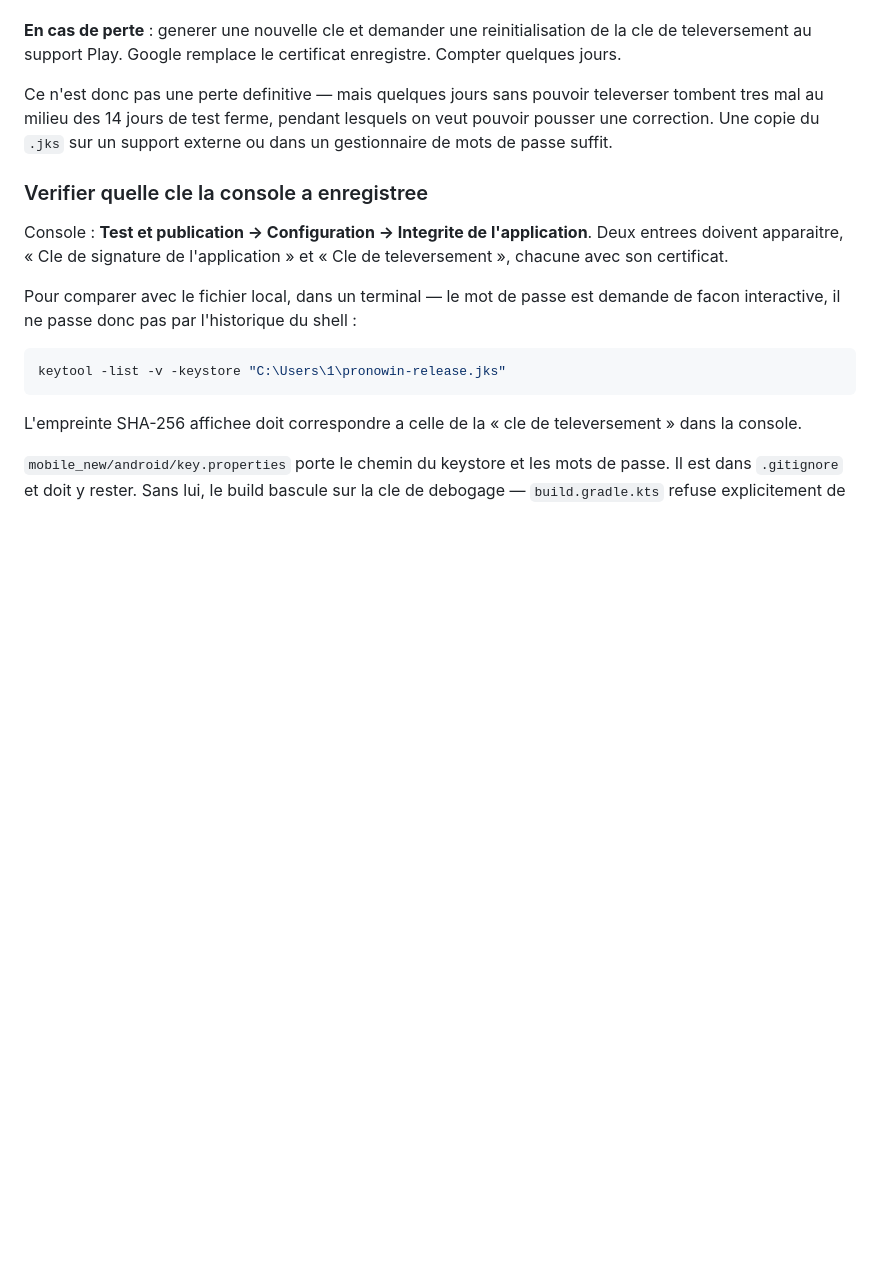
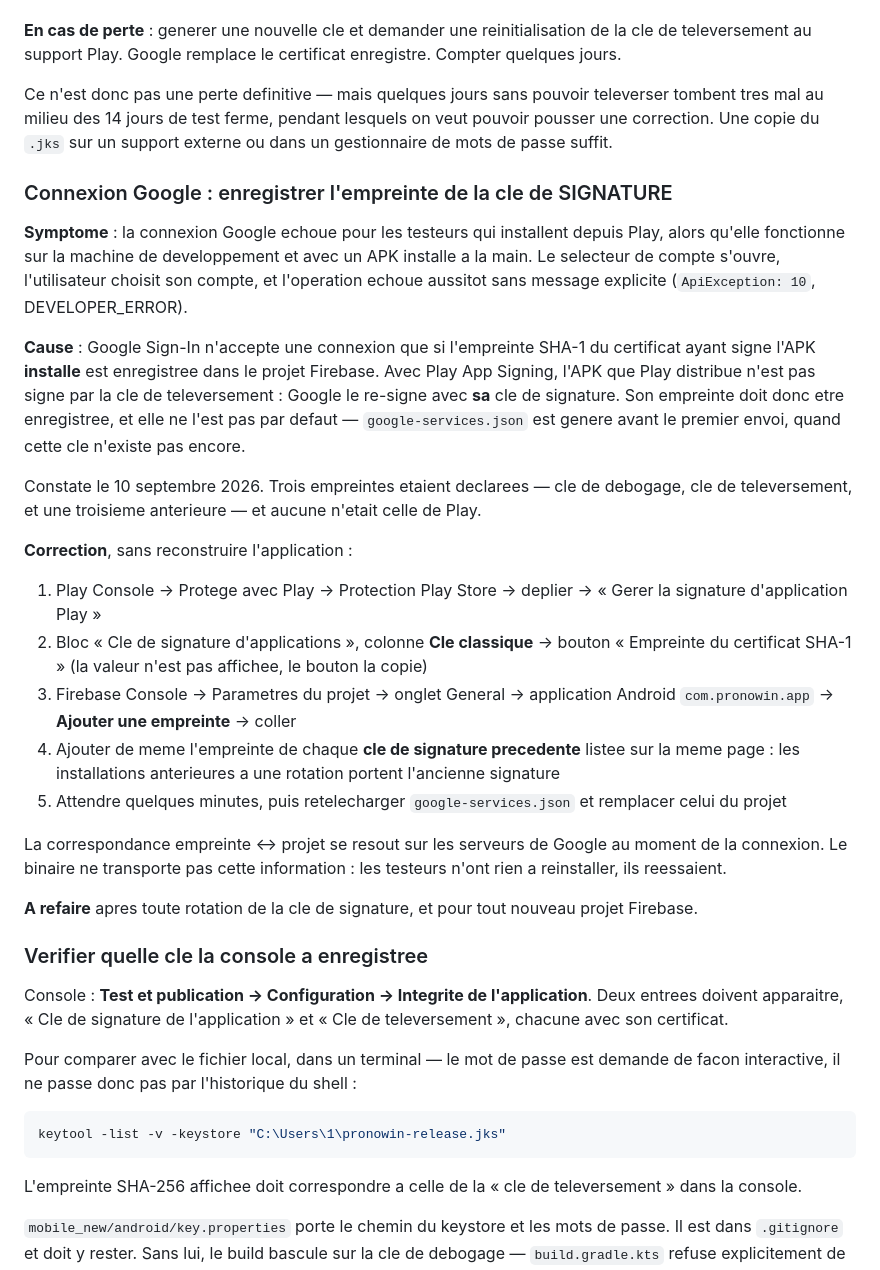
Before and after one commit to Kevin-Carlos10/pronowin, a Markdown page: GUIDE_GOOGLE_PLAY_CONSOLE.md, the part around the change. GitHub-like rendering; blank space fills up the shorter version.

Commit message:
docs(store): la connexion Google echoue sans l'empreinte de la cle Play
Des testeurs n'arrivaient pas a se connecter avec leur compte Google sur la
1.0.7, alors que la connexion fonctionnait sur la machine de developpement et
avec un APK installe a la main.

Google Sign-In n'accepte une connexion que si l'empreinte SHA-1 du certificat
ayant signe l'APK *installe* est enregistree dans le projet Firebase. Avec Play
App Signing, Play re-signe le binaire avec sa propre cle : c'est son empreinte
qui compte, pas celle de la cle de televersement.

Or `google-services.json` datait du 29 aout, et le premier envoi sur Play du
1er septembre — la cle de signature de Google n'existait donc pas encore quand
le fichier a ete genere. Les trois empreintes qu'il declarait etaient la cle de
debogage, la cle de televersement et une troisieme anterieure. Celle de Play,
`22:2B:8C:40:...`, n'y figurait pas.

D'ou le decoupage exact du symptome : la machine de developpement signe avec la
cle de debogage (enregistree), l'APK direct avec la cle de televersement
(enregistree), et Play avec la sienne (absente).

La section explique ou lire cette empreinte — elle est derriere un bouton de
copie, colonne « Cle classique », la valeur n'est pas affichee — et rappelle
d'enregistrer aussi les cles de signature precedentes, les installations
anterieures a une rotation portant l'ancienne signature.

Aucune reconstruction n'est necessaire : la correspondance se resout sur les
serveurs de Google au moment de la connexion.

Co-Authored-By: Claude Opus 5 <noreply@anthropic.com>

```diff
--- a/GUIDE_GOOGLE_PLAY_CONSOLE.md
+++ b/GUIDE_GOOGLE_PLAY_CONSOLE.md
@@ -332,6 +332,48 @@ televerser tombent tres mal au milieu des 14 jours de test ferme, pendant
 lesquels on veut pouvoir pousser une correction. Une copie du `.jks` sur un
 support externe ou dans un gestionnaire de mots de passe suffit.
 
+### Connexion Google : enregistrer l'empreinte de la cle de SIGNATURE
+
+**Symptome** : la connexion Google echoue pour les testeurs qui installent
+depuis Play, alors qu'elle fonctionne sur la machine de developpement et avec
+un APK installe a la main. Le selecteur de compte s'ouvre, l'utilisateur
+choisit son compte, et l'operation echoue aussitot sans message explicite
+(`ApiException: 10`, DEVELOPER_ERROR).
+
+**Cause** : Google Sign-In n'accepte une connexion que si l'empreinte SHA-1 du
+certificat ayant signe l'APK **installe** est enregistree dans le projet
+Firebase. Avec Play App Signing, l'APK que Play distribue n'est pas signe par
+la cle de televersement : Google le re-signe avec **sa** cle de signature. Son
+empreinte doit donc etre enregistree, et elle ne l'est pas par defaut —
+`google-services.json` est genere avant le premier envoi, quand cette cle
+n'existe pas encore.
+
+Constate le 10 septembre 2026. Trois empreintes etaient declarees — cle de
+debogage, cle de televersement, et une troisieme anterieure — et aucune n'etait
+celle de Play.
+
+**Correction**, sans reconstruire l'application :
+
+1. Play Console → Protege avec Play → Protection Play Store → deplier →
+   « Gerer la signature d'application Play »
+2. Bloc « Cle de signature d'applications », colonne **Cle classique** →
+   bouton « Empreinte du certificat SHA-1 » (la valeur n'est pas affichee, le
+   bouton la copie)
+3. Firebase Console → Parametres du projet → onglet General → application
+   Android `com.pronowin.app` → **Ajouter une empreinte** → coller
+4. Ajouter de meme l'empreinte de chaque **cle de signature precedente** listee
+   sur la meme page : les installations anterieures a une rotation portent
+   l'ancienne signature
+5. Attendre quelques minutes, puis retelecharger `google-services.json` et
+   remplacer celui du projet
+
+La correspondance empreinte ↔ projet se resout sur les serveurs de Google au
+moment de la connexion. Le binaire ne transporte pas cette information : les
+testeurs n'ont rien a reinstaller, ils reessaient.
+
+**A refaire** apres toute rotation de la cle de signature, et pour tout nouveau
+projet Firebase.
+
 ### Verifier quelle cle la console a enregistree
 
 Console : **Test et publication → Configuration → Integrite de l'application**.
```
